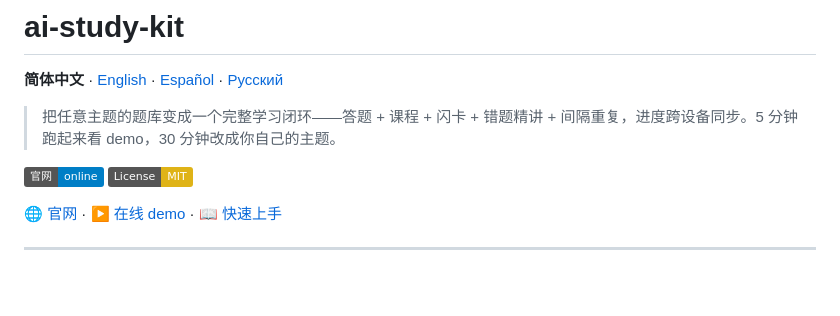
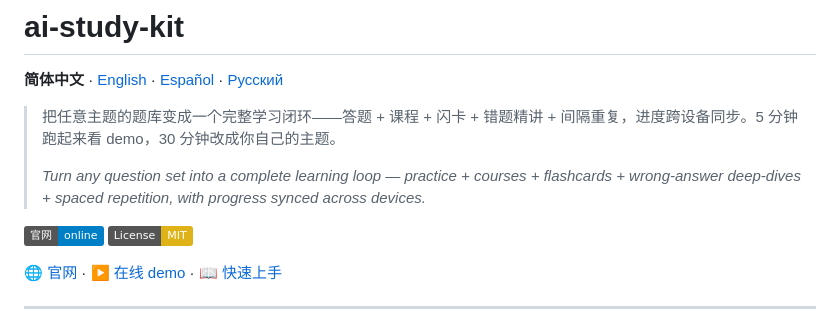
Before and after one commit to jerryjiao/ai-study-kit, a Markdown page: README.md, the part around the change. GitHub-like rendering; badges without logos; blank space fills up the shorter version.

Commit message:
docs(readme): 中文 README tagline 加一行英文一句话简介——国际读者可发现性，默认语言不变；AGENTS.md 标注该行有意不对称不参与四语同步

```diff
--- a/README.md
+++ b/README.md
@@ -7,6 +7,8 @@
 **简体中文** · [English](README.en.md) · [Español](README.es.md) · [Русский](README.ru.md)
 
 > 把任意主题的题库变成一个完整学习闭环——答题 + 课程 + 闪卡 + 错题精讲 + 间隔重复，进度跨设备同步。5 分钟跑起来看 demo，30 分钟改成你自己的主题。
+>
+> *Turn any question set into a complete learning loop — practice + courses + flashcards + wrong-answer deep-dives + spaced repetition, with progress synced across devices.*
 
 [![Website](https://img.shields.io/badge/官网-online-blue)](https://jerryjiao.github.io/ai-study-kit/) [![License: MIT](https://img.shields.io/badge/License-MIT-yellow.svg)](LICENSE)
 
```
Also changed, not shown: AGENTS.md (+1 -1 lines).
